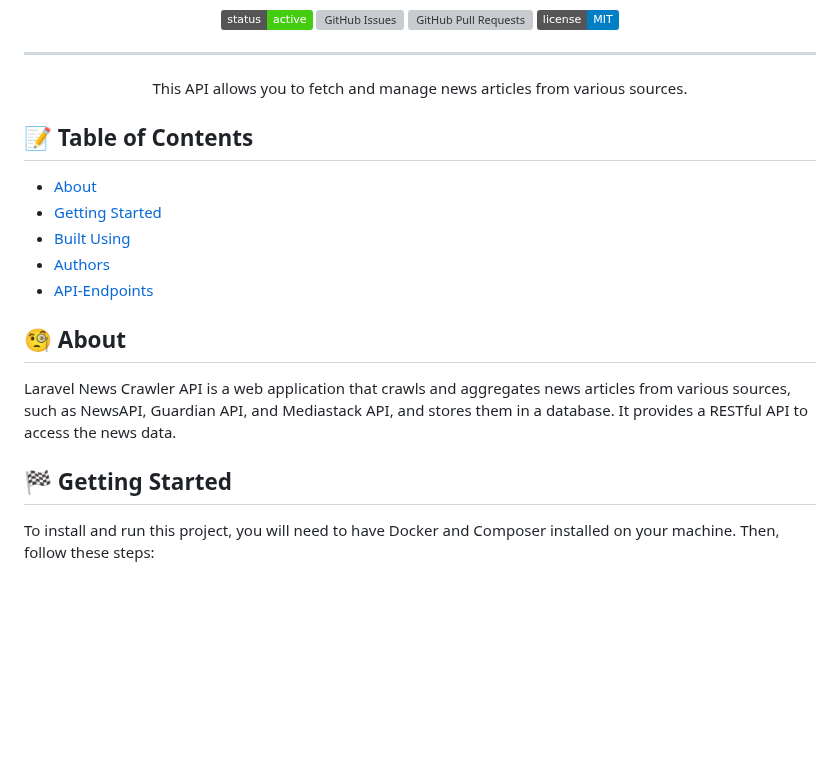
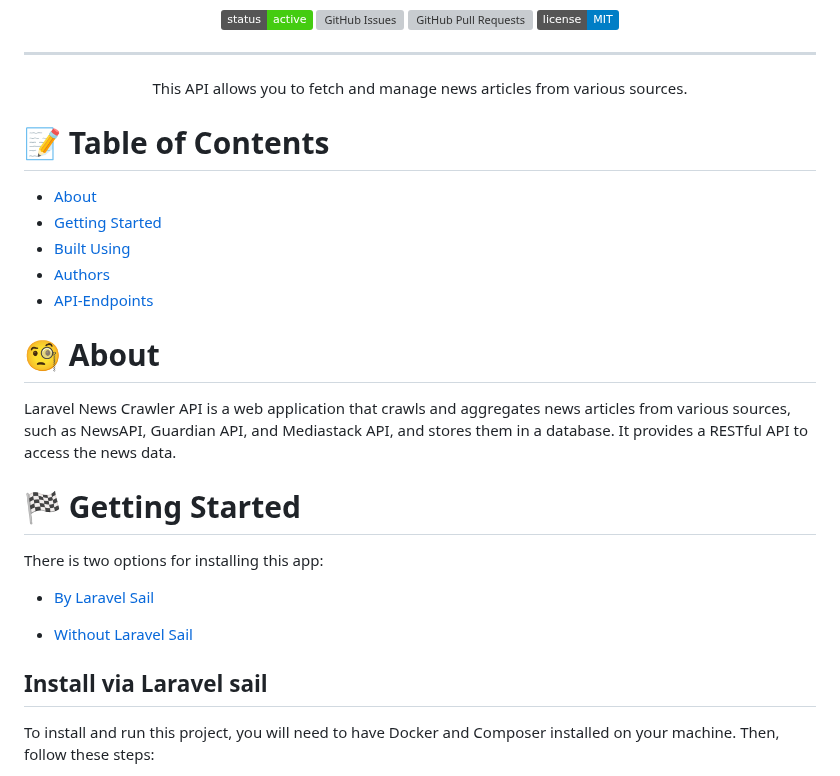
Before and after one commit to AfiCodeRover/Innoscripta, a Markdown page: README.md, the part around one of its changes. GitHub-like rendering; badges without logos; blank space fills up the shorter version; grey boxes are pictures that could not be loaded.

```diff
--- a/README.md
+++ b/README.md
@@ -16,11 +16,11 @@
 
 ---
 
-<p align="center"> This API allows you to fetch and manage news articles from various sources.
+<p align="center" > This API allows you to fetch and manage news articles from various sources.
     <br>
 </p>
 
-## 📝 Table of Contents
+# 📝 Table of Contents
 
 - [About](#about)
 - [Getting Started](#getting_started)
@@ -28,12 +28,19 @@
 - [Authors](#authors)
 - [API-Endpoints](#api)
 
-## 🧐 About <a name = "about"></a>
+# 🧐 About <a name = "about"></a>
 
 Laravel News Crawler API is a web application that crawls and aggregates news articles from various sources, such as NewsAPI, Guardian API, and Mediastack API, and stores them in a database. It provides a RESTful API to access the news data.
 
-## 🏁 Getting Started <a name = "getting_started"></a>
+# 🏁 Getting Started <a name = "getting_started"></a>
 
+There is two options for installing this app:
+
+  - [By Laravel Sail](#by_sail)
+
+  - [Without Laravel Sail](#without_sail)
+
+## <span style='color:#46e8d2'>Install via Laravel sail</span> <a name = "by_sail"></a>
 To install and run this project, you will need to have Docker and Composer installed on your machine. Then, follow these steps:
 
 1. Clone this repository to your local machine.
```
Also changed, not shown: other parts of README.md (+47 -11 lines).
